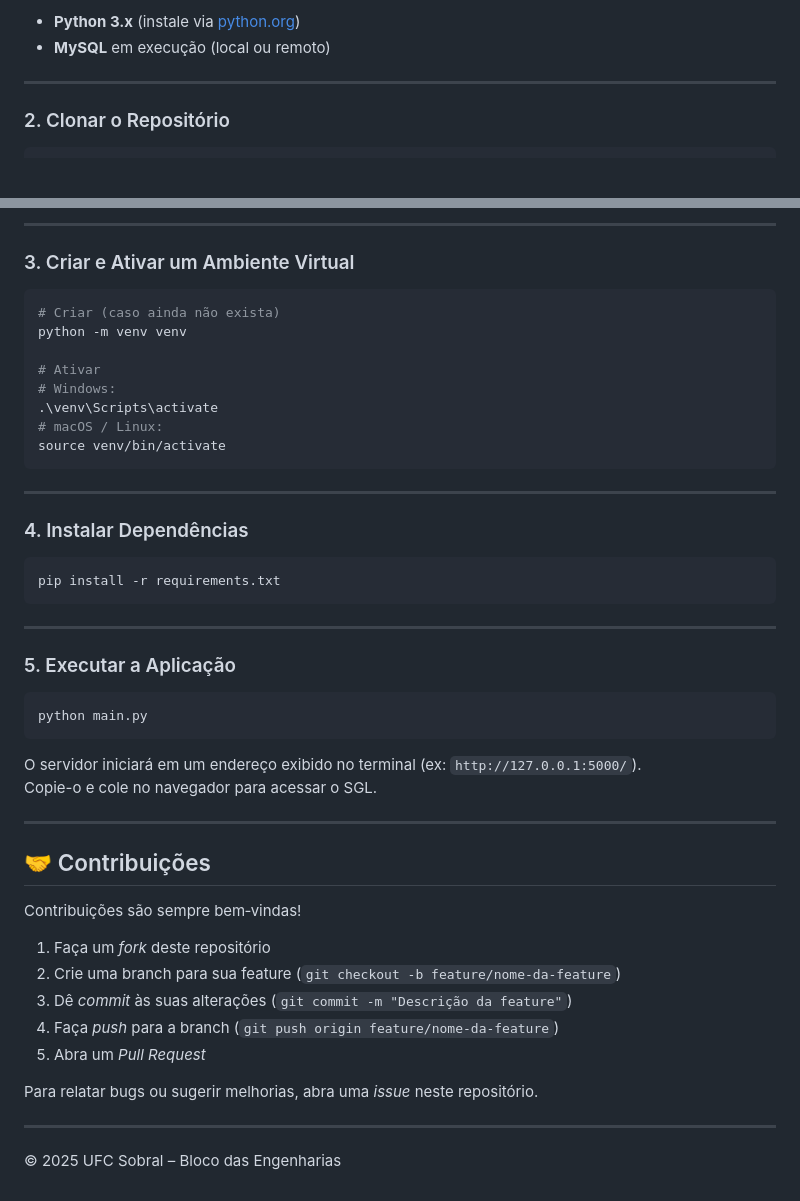
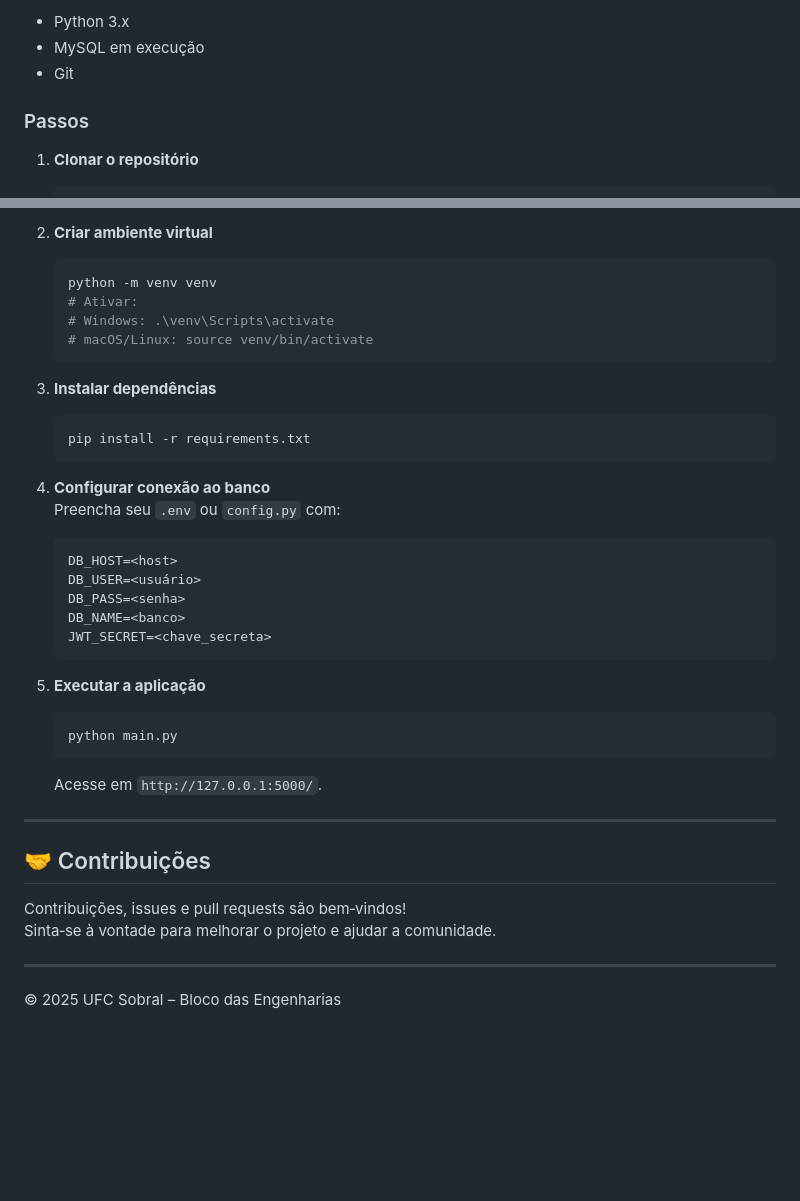
Before and after one commit to Felype-byte/SGLS_TEC_WEB, a Markdown page: README.md, 2 parts joined by grey strips. Drawn GitHub-style; blank space fills up the shorter version.

````diff
--- a/README.md
+++ b/README.md
@@ -57,8 +62,9 @@ A plataforma é totalmente acessível via navegador e oferece uma interface intu
 
-- **Python 3.x** (instale via [python.org](https://www.python.org/))
-- **MySQL** em execução (local ou remoto)
+- Python 3.x
+- MySQL em execução
+- Git
 
----
+### Passos
 
-### 2. Clonar o Repositório
+1. **Clonar o repositório**
 
@@ -69,51 +75,42 @@ cd <nome_da_pasta_do_projeto>
 
----
+2. **Criar ambiente virtual**
 
-### 3. Criar e Ativar um Ambiente Virtual
+   ```bash
+   python -m venv venv
+   # Ativar:
+   # Windows: .\venv\Scripts\activate
+   # macOS/Linux: source venv/bin/activate
+   ```
 
-```bash
-# Criar (caso ainda não exista)
-python -m venv venv
+3. **Instalar dependências**
 
-# Ativar
-# Windows:
-.\venv\Scripts\activate
-# macOS / Linux:
-source venv/bin/activate
-```
+   ```bash
+   pip install -r requirements.txt
+   ```
 
----
+4. **Configurar conexão ao banco**
+   Preencha seu `.env` ou `config.py` com:
 
-### 4. Instalar Dependências
+   ```env
+   DB_HOST=<host>
+   DB_USER=<usuário>
+   DB_PASS=<senha>
+   DB_NAME=<banco>
+   JWT_SECRET=<chave_secreta>
+   ```
 
-```bash
-pip install -r requirements.txt
-```
-
----
-
-### 5. Executar a Aplicação
-
-```bash
-python main.py
-```
-
-O servidor iniciará em um endereço exibido no terminal (ex: `http://127.0.0.1:5000/`).
-Copie-o e cole no navegador para acessar o SGL.
+5. **Executar a aplicação**
+   ```bash
+   python main.py
+   ```
+   Acesse em `http://127.0.0.1:5000/`.
 
 ---
 
 ## 🤝 Contribuições
 
-Contribuições são sempre bem‑vindas!
-
-1. Faça um _fork_ deste repositório
-2. Crie uma branch para sua feature (`git checkout -b feature/nome-da-feature`)
-3. Dê _commit_ às suas alterações (`git commit -m "Descrição da feature"`)
-4. Faça _push_ para a branch (`git push origin feature/nome-da-feature`)
-5. Abra um _Pull Request_
-
-Para relatar bugs ou sugerir melhorias, abra uma _issue_ neste repositório.
+Contribuições, issues e pull requests são bem‑vindos!
+Sinta‑se à vontade para melhorar o projeto e ajudar a comunidade.
 
 ---
 
````
Also changed, not shown: other parts of README.md (+38 -33 lines).
